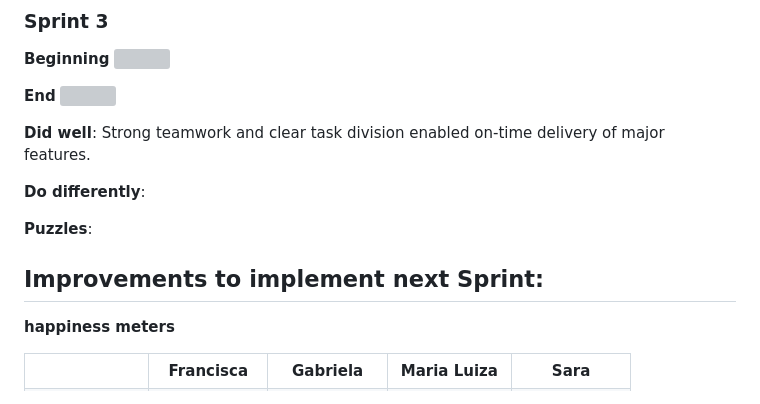
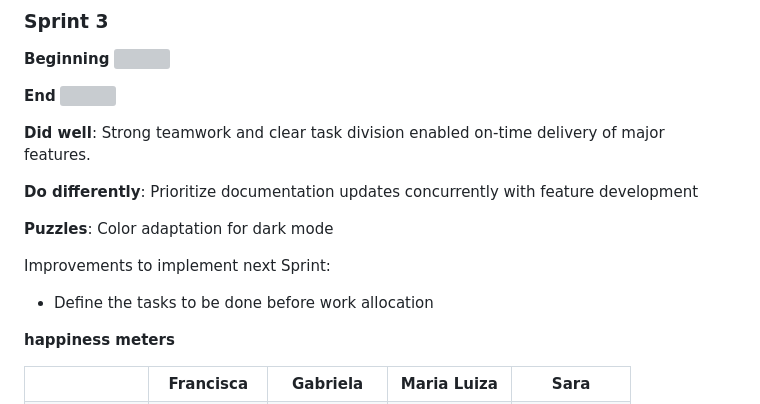
Before and after one commit to franpts2/focusly, a Markdown page: README.md, the part around the change printed below. Drawn GitHub-style; grey boxes are pictures that could not be loaded.

```diff
--- a/README.md
+++ b/README.md
@@ -865,12 +867,12 @@ _Each row in the table corresponds to an individual's evaluations, with the pers
 
 **Did well**: Strong teamwork and clear task division enabled on-time delivery of major features.
 
-**Do differently**:
+**Do differently**: Prioritize documentation updates concurrently with feature development
 
-**Puzzles**:
+**Puzzles**: Color adaptation for dark mode
 
 Improvements to implement next Sprint:
--
+- Define the tasks to be done before work allocation
 
 
 **happiness meters**
```
Also changed, not shown: other parts of README.md (+6 -4 lines).
